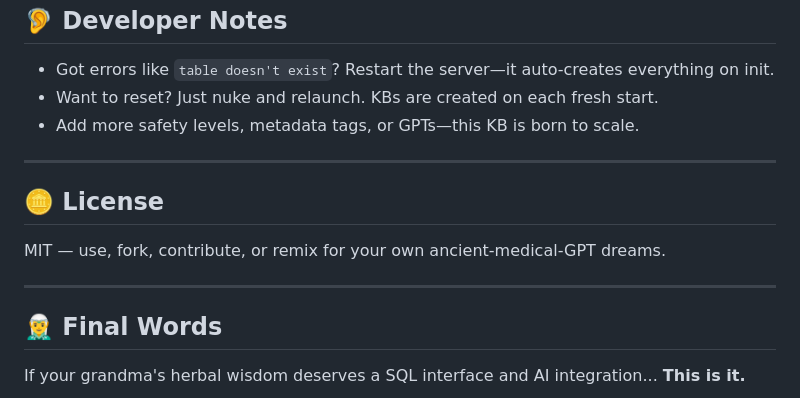
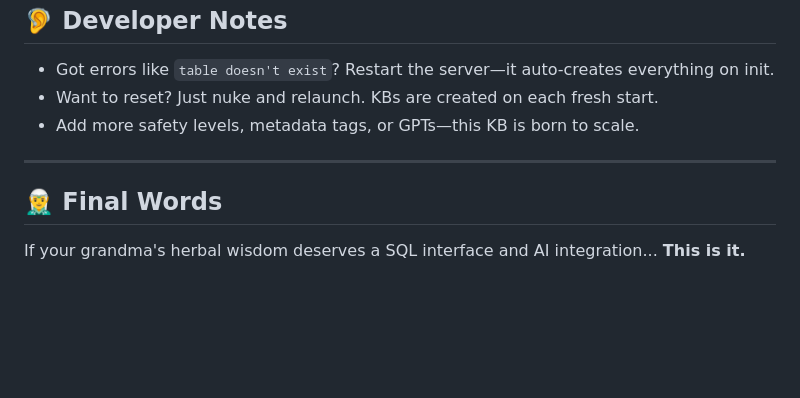
Before and after one commit to Zedoman/Herbal, a Markdown page: README.md, the part around the change. GitHub-like rendering; blank space fills up the shorter version.

Commit message:
Herbal push
Signed-off-by: Zedoman <avradeep2000@gmail.com>

```diff
--- a/README.md
+++ b/README.md
@@ -192,12 +192,6 @@ LIMIT 20;
 
 ---
 
-## 🪙 License
-
-MIT — use, fork, contribute, or remix for your own ancient-medical-GPT dreams.
-
----
-
 ## 🧝‍♂️ Final Words
 
 If your grandma's herbal wisdom deserves a SQL interface and AI integration...
```
